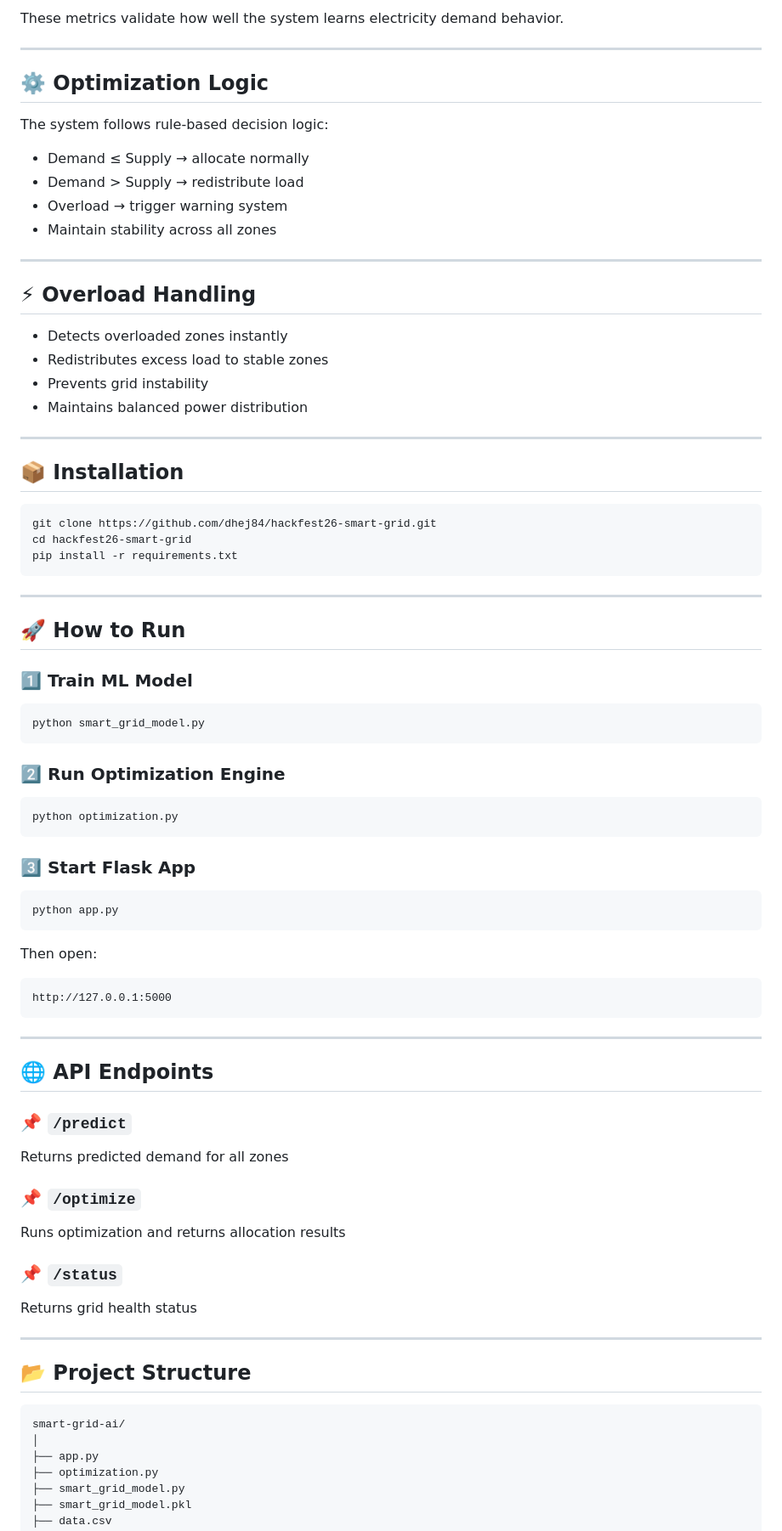
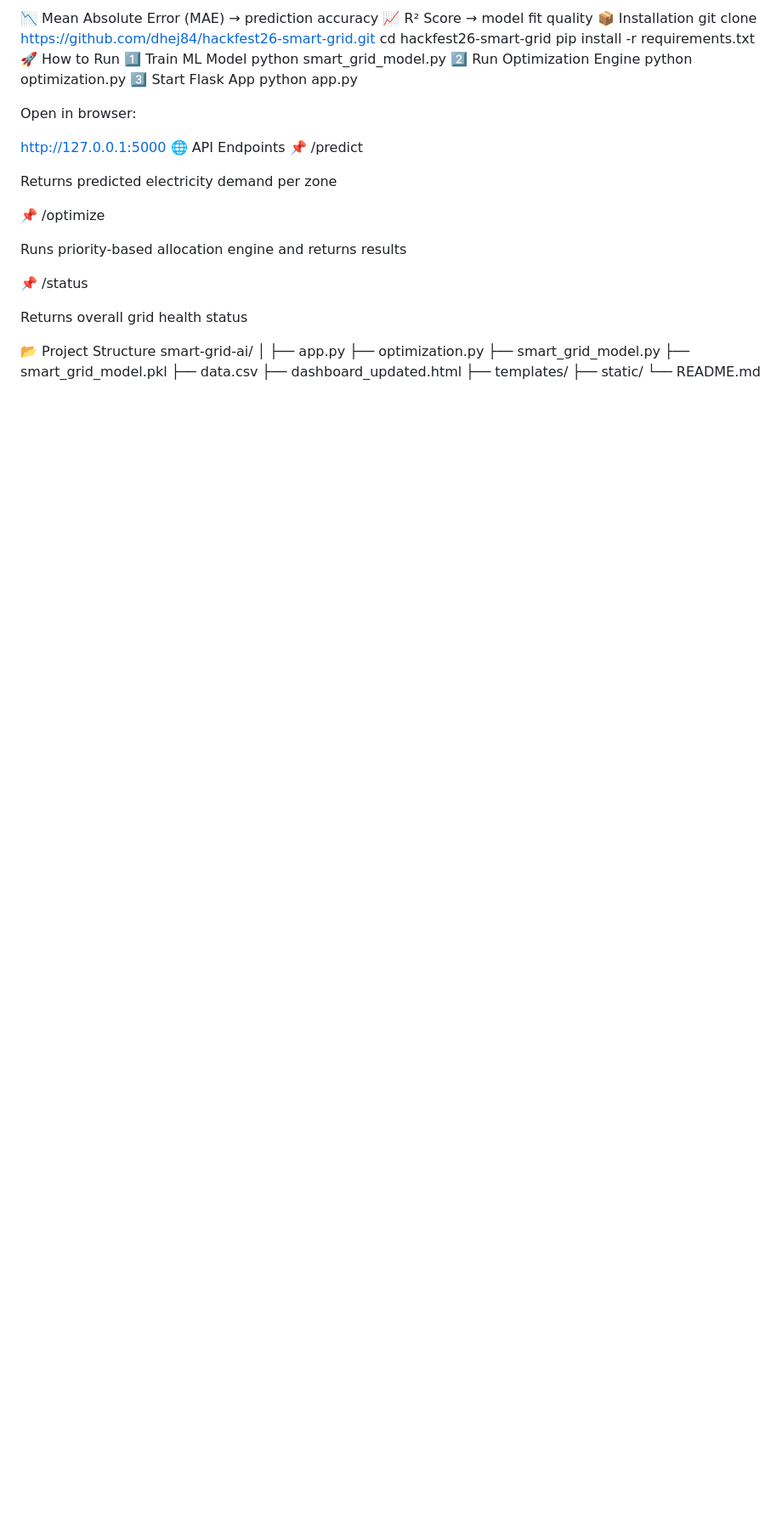
Before and after one commit to dhej84/hackfest26-smart-grid, a Markdown page: README.md, the part around one of its changes. Shown at 85% size. GitHub-like rendering; blank space fills up the shorter version.

````diff
--- a/README.md
+++ b/README.md
@@ -81,85 +81,35 @@ The ML model is evaluated using:
 
-These metrics validate how well the system learns electricity demand behavior.
-
----
-
-## ⚙️ Optimization Logic
-
-The system follows rule-based decision logic:
-
-* Demand ≤ Supply → allocate normally
-* Demand > Supply → redistribute load
-* Overload → trigger warning system
-* Maintain stability across all zones
-
----
-
-## ⚡ Overload Handling
-
-* Detects overloaded zones instantly
-* Redistributes excess load to stable zones
-* Prevents grid instability
-* Maintains balanced power distribution
-
----
-
-## 📦 Installation
-
-```bash
+📉 Mean Absolute Error (MAE) → prediction accuracy
+📈 R² Score → model fit quality
+📦 Installation
 git clone https://github.com/dhej84/hackfest26-smart-grid.git
 cd hackfest26-smart-grid
 pip install -r requirements.txt
-```
+🚀 How to Run
+1️⃣ Train ML Model
+python smart_grid_model.py
+2️⃣ Run Optimization Engine
+python optimization.py
+3️⃣ Start Flask App
+python app.py
 
----
+Open in browser:
 
-## 🚀 How to Run
+http://127.0.0.1:5000
+🌐 API Endpoints
+📌 /predict
 
-### 1️⃣ Train ML Model
+Returns predicted electricity demand per zone
 
-```bash
-python smart_grid_model.py
-```
+📌 /optimize
 
-### 2️⃣ Run Optimization Engine
+Runs priority-based allocation engine and returns results
 
-```bash
-python optimization.py
-```
+📌 /status
 
-### 3️⃣ Start Flask App
+Returns overall grid health status
 
-```bash
-python app.py
-```
-
-Then open:
-
-```
-http://127.0.0.1:5000
-```
-
----
-
-## 🌐 API Endpoints
-
-### 📌 `/predict`
-
-Returns predicted demand for all zones
-
-### 📌 `/optimize`
-
-Runs optimization and returns allocation results
-
-### 📌 `/status`
-
-Returns grid health status
-
----
-
-## 📂 Project Structure
-
-```
+📂 Project Structure
 smart-grid-ai/
 │
 ├── app.py
````
Also changed, not shown: other parts of README.md (+87 -86 lines).
